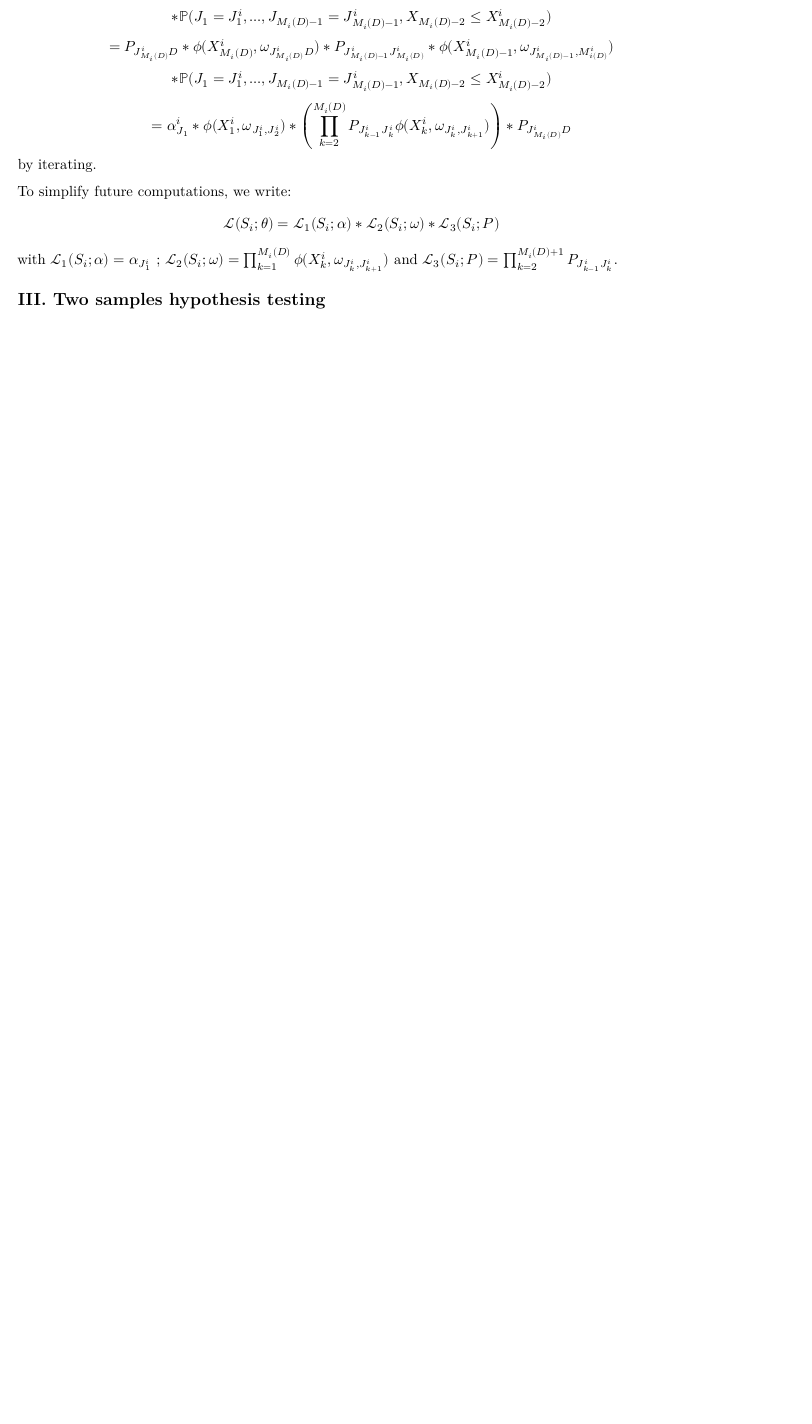
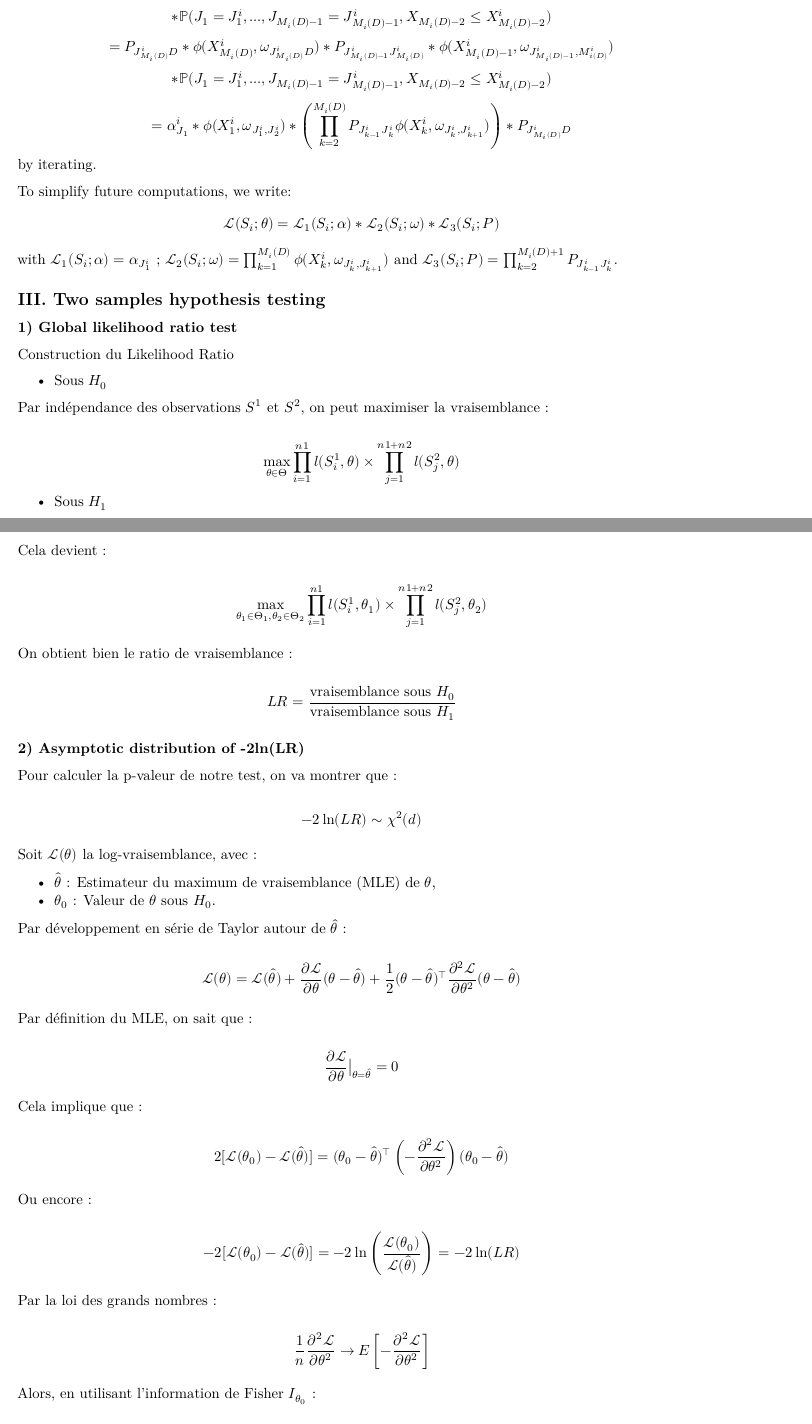
Before and after one commit to paulrgs21/Memoire_M1, an R Markdown document (Main_doc.Rmd): part of page 4 of 4 before the commit and two parts of pages 4 and 5 of 6 after it, the two joined at a grey line, cut so that both start at the same text, the shorter picture padded with empty space. Rendered offline with R 4.5, knitr and Pandoc, then LaTeX, with nearby package versions.

Commit message:
likelihood ratio + théorème de wilks

```diff
--- a/Main_doc.Rmd
+++ b/Main_doc.Rmd
@@ -104,3 +104,78 @@ $$\mathcal{L}(S_i;\theta) = \mathcal{L_1}(S_i;\alpha) * \mathcal{L_2}(S_i;\omega
 with $\mathcal{L_1}(S_i;\alpha) = \alpha_{J_1^{i}}$ ; $\mathcal{L_2}(S_i;\omega)= \prod_{k=1}^{M_i(D)} \phi(X_k^{i},\omega_{J_k^{i},J_{k+1}^{i}})$ and $\mathcal{L_3}(S_i;P)= \prod_{k=2}^{M_i(D)+1} P_{J_{k-1}^{i}J_k^{i}}$.
 
 ## III. Two samples hypothesis testing
+
+### 1) Global likelihood ratio test
+
+Construction du Likelihood Ratio
+
+- Sous \(H_0\)
+
+Par indépendance des observations \(S^1\) et \(S^2\), on peut maximiser la vraisemblance :
+
+\[
+\max_{\theta \in \Theta} \prod_{i=1}^{n1} l(S_i^1, \theta) \times \prod_{j=1}^{n1+n2} l(S_j^2, \theta)
+\]
+
+- Sous \(H_1\)
+
+Cela devient :
+
+\[
+\max_{\theta_1 \in \Theta_1, \theta_2 \in \Theta_2} \prod_{i=1}^{n1} l(S_i^1, \theta_1) \times \prod_{j=1}^{n1+n2} l(S_j^2, \theta_2)
+\]
+
+On obtient bien le ratio de vraisemblance :
+
+\[
+LR = \frac{\text{vraisemblance sous } H_0}{\text{vraisemblance sous } H_1}
+\]
+
+### 2) Asymptotic distribution of -2ln(LR)
+
+
+Pour calculer la p-valeur de notre test, on va montrer que :
+
+\[
+-2\ln(LR) \sim \chi^2(d)
+\]
+
+
+
+Soit \(\mathcal{L}(\theta)\) la log-vraisemblance, avec :
+
+- \(\hat{\theta}\) : Estimateur du maximum de vraisemblance (MLE) de \(\theta\),
+- \(\theta_0\) : Valeur de \(\theta\) sous \(H_0\).
+
+Par développement en série de Taylor autour de \(\hat{\theta}\) :
+
+\[
+\mathcal{L}(\theta) = \mathcal{L}(\hat{\theta}) + \frac{\partial \mathcal{L}}{\partial \theta} (\theta - \hat{\theta}) + \frac{1}{2} (\theta - \hat{\theta})^\top \frac{\partial^2 \mathcal{L}}{\partial \theta^2} (\theta - \hat{\theta})
+\]
+
+Par définition du MLE, on sait que :
+
+\[
+\frac{\partial \mathcal{L}}{\partial \theta} \big|_{\theta = \hat{\theta}} = 0
+\]
+
+Cela implique que :
+
+\[
+2[\mathcal{L}(\theta_0) - \mathcal{L}(\hat{\theta})] = (\theta_0 - \hat{\theta})^\top \left(- \frac{\partial^2 \mathcal{L}}{\partial \theta^2}\right) (\theta_0 - \hat{\theta})
+\]
+
+Ou encore :
+
+\[
+-2[\mathcal{L}(\theta_0) - \mathcal{L}(\hat{\theta})] = -2\ln\left(\frac{\mathcal{L}(\theta_0)}{\mathcal{L}(\hat{\theta})}\right) = -2\ln(LR)
+\]
+
+
+Par la loi des grands nombres :
+
+\[
+\frac{1}{n} \frac{\partial^2 \mathcal{L}}{\partial \theta^2} \to E\left[-\frac{\partial^2 \mathcal{L}}{\partial \theta^2}\right]
+\]
+
+Alors, en utilisant l'information de Fisher \(I_{\theta_0}\) :
```
Also changed, not shown: Main_doc.Rmd (32 more changed lines).
